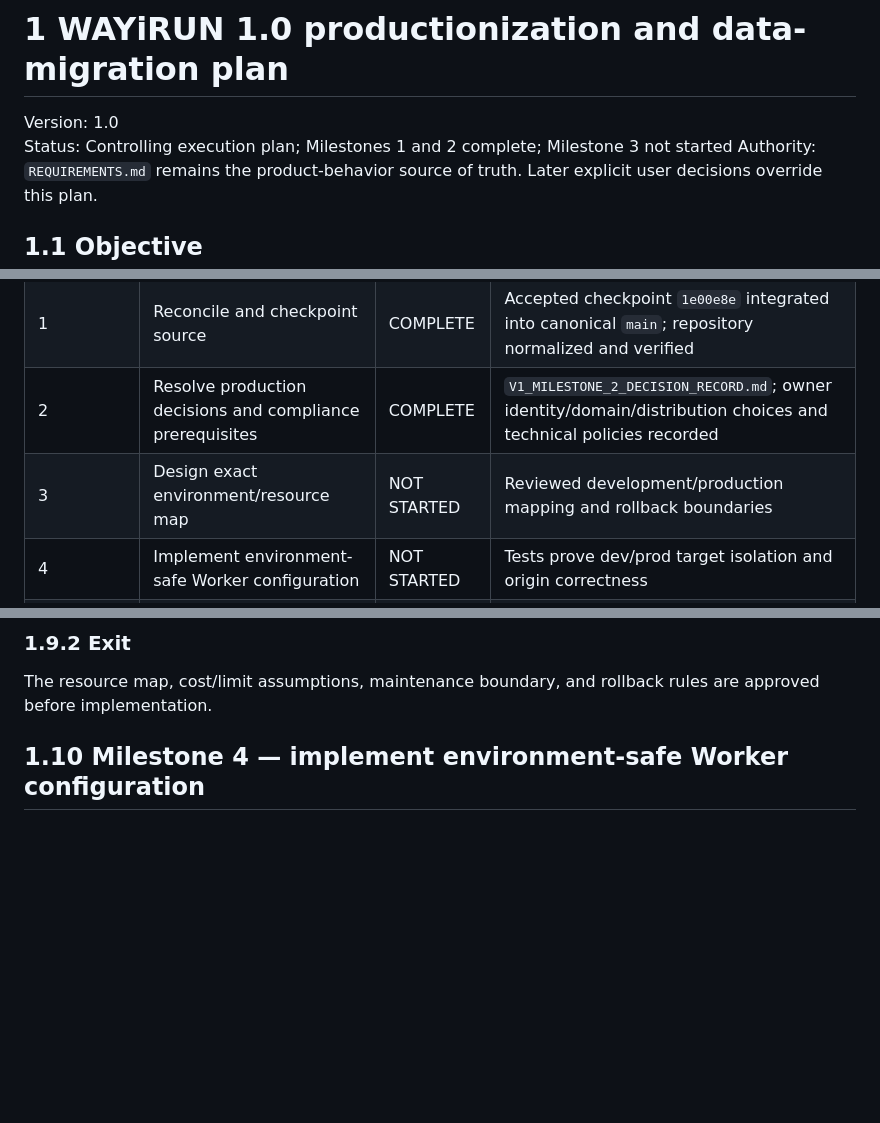
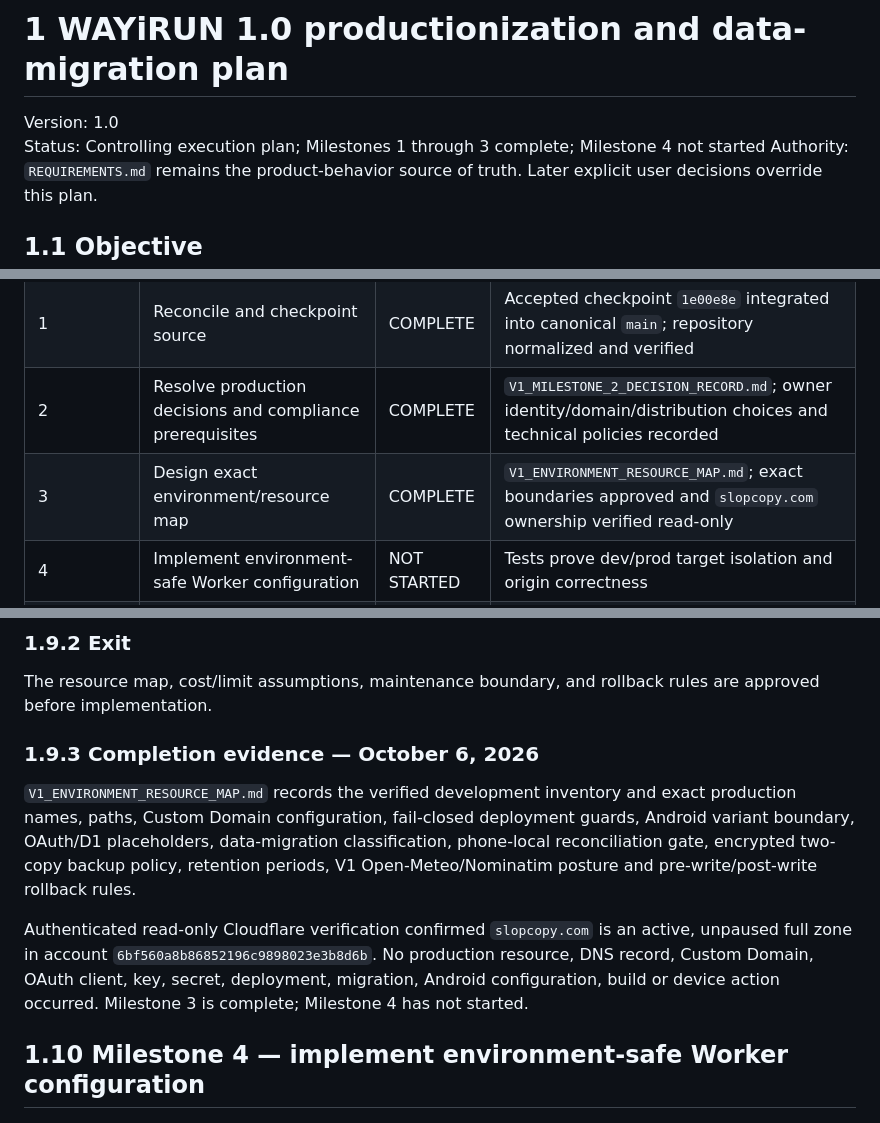
Before and after one commit to ShootPara/WAYiRUN, a Markdown page: WAYIRUN_V1_PRODUCTIONIZATION_PLAN.md, 3 parts joined by grey strips. GitHub-like rendering; blank space fills up the shorter version.

```diff
--- a/WAYIRUN_V1_PRODUCTIONIZATION_PLAN.md
+++ b/WAYIRUN_V1_PRODUCTIONIZATION_PLAN.md
@@ -1,7 +1,7 @@
 # 1 WAYiRUN 1.0 productionization and data-migration plan
 
 Version: 1.0
-Status: Controlling execution plan; Milestones 1 and 2 complete; Milestone 3 not started
+Status: Controlling execution plan; Milestones 1 through 3 complete; Milestone 4 not started
 Authority: `REQUIREMENTS.md` remains the product-behavior source of truth. Later explicit user decisions override this plan.
 
 ## 1.1 Objective
@@ -92,7 +92,7 @@ Milestone 2 must resolve and record these decisions before permanent identities
 | 0 | Approve controlling plan | COMPLETE | This file created from live repository review |
 | 1 | Reconcile and checkpoint source | COMPLETE | Accepted checkpoint `1e00e8e` integrated into canonical `main`; repository normalized and verified |
 | 2 | Resolve production decisions and compliance prerequisites | COMPLETE | `V1_MILESTONE_2_DECISION_RECORD.md`; owner identity/domain/distribution choices and technical policies recorded |
-| 3 | Design exact environment/resource map | NOT STARTED | Reviewed development/production mapping and rollback boundaries |
+| 3 | Design exact environment/resource map | COMPLETE | `V1_ENVIRONMENT_RESOURCE_MAP.md`; exact boundaries approved and `slopcopy.com` ownership verified read-only |
 | 4 | Implement environment-safe Worker configuration | NOT STARTED | Tests prove dev/prod target isolation and origin correctness |
 | 5 | Promote the functional Android app into release | NOT STARTED | Release compiles with production-bound configuration and no debug shell |
 | 6 | Establish production signing | NOT STARTED | Recoverable key custody and verified signing fingerprint |
@@ -184,6 +184,12 @@ Define rollback boundaries:
 ### 1.9.2 Exit
 
 The resource map, cost/limit assumptions, maintenance boundary, and rollback rules are approved before implementation.
+
+### 1.9.3 Completion evidence — October 6, 2026
+
+`V1_ENVIRONMENT_RESOURCE_MAP.md` records the verified development inventory and exact production names, paths, Custom Domain configuration, fail-closed deployment guards, Android variant boundary, OAuth/D1 placeholders, data-migration classification, phone-local reconciliation gate, encrypted two-copy backup policy, retention periods, V1 Open-Meteo/Nominatim posture and pre-write/post-write rollback rules.
+
+Authenticated read-only Cloudflare verification confirmed `slopcopy.com` is an active, unpaused full zone in account `6bf560a8b86852196c9898023e3b8d6b`. No production resource, DNS record, Custom Domain, OAuth client, key, secret, deployment, migration, Android configuration, build or device action occurred. Milestone 3 is complete; Milestone 4 has not started.
 
 ## 1.10 Milestone 4 — implement environment-safe Worker configuration
 
```
Also changed, not shown: other parts of WAYIRUN_V1_PRODUCTIONIZATION_PLAN.md (+1 -1 lines), CURRENT_STATE.md (+7 -1 lines), V1_ENVIRONMENT_RESOURCE_MAP.md (added, +294 -0 lines).
